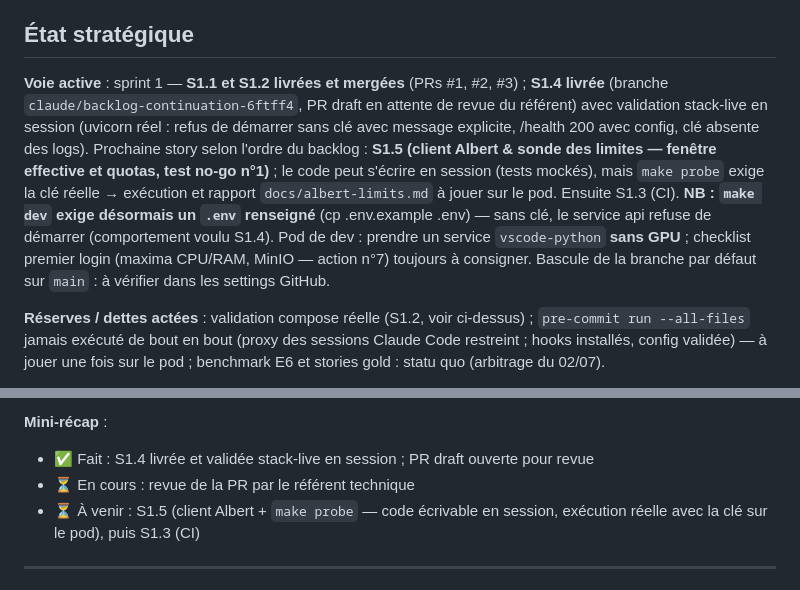
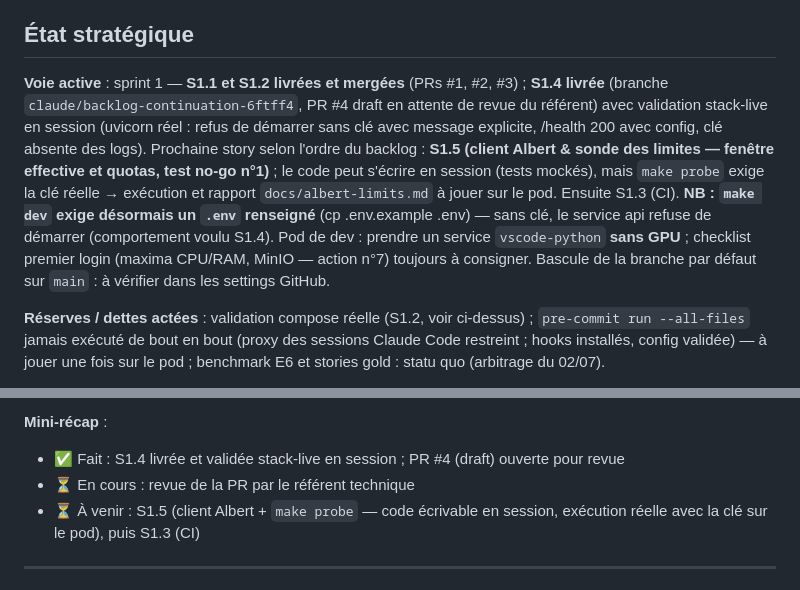
Before and after one commit to jdly956/GRIAC, a Markdown page: SESSIONS.md, 2 parts joined by grey strips. Drawn GitHub-style.

Commit message:
docs(sessions): numero de la PR S1.4 (#4) consigne
Co-Authored-By: Claude Fable 5 <noreply@anthropic.com>
Claude-Session: https://claude.ai/code/session_01A2JAxKW1tQYaoYVqLdNXnR

```diff
--- a/SESSIONS.md
+++ b/SESSIONS.md
@@ -4,7 +4,7 @@
 
 ## État stratégique
 
-**Voie active** : sprint 1 — **S1.1 et S1.2 livrées et mergées** (PRs #1, #2, #3) ; **S1.4 livrée** (branche `claude/backlog-continuation-6ftff4`, PR draft en attente de revue du référent) avec validation stack-live en session (uvicorn réel : refus de démarrer sans clé avec message explicite, /health 200 avec config, clé absente des logs). Prochaine story selon l'ordre du backlog : **S1.5 (client Albert & sonde des limites — fenêtre effective et quotas, test no-go n°1)** ; le code peut s'écrire en session (tests mockés), mais `make probe` exige la clé réelle → exécution et rapport `docs/albert-limits.md` à jouer sur le pod. Ensuite S1.3 (CI). **NB : `make dev` exige désormais un `.env` renseigné** (cp .env.example .env) — sans clé, le service api refuse de démarrer (comportement voulu S1.4). Pod de dev : prendre un service `vscode-python` **sans GPU** ; checklist premier login (maxima CPU/RAM, MinIO — action n°7) toujours à consigner. Bascule de la branche par défaut sur `main` : à vérifier dans les settings GitHub.
+**Voie active** : sprint 1 — **S1.1 et S1.2 livrées et mergées** (PRs #1, #2, #3) ; **S1.4 livrée** (branche `claude/backlog-continuation-6ftff4`, PR #4 draft en attente de revue du référent) avec validation stack-live en session (uvicorn réel : refus de démarrer sans clé avec message explicite, /health 200 avec config, clé absente des logs). Prochaine story selon l'ordre du backlog : **S1.5 (client Albert & sonde des limites — fenêtre effective et quotas, test no-go n°1)** ; le code peut s'écrire en session (tests mockés), mais `make probe` exige la clé réelle → exécution et rapport `docs/albert-limits.md` à jouer sur le pod. Ensuite S1.3 (CI). **NB : `make dev` exige désormais un `.env` renseigné** (cp .env.example .env) — sans clé, le service api refuse de démarrer (comportement voulu S1.4). Pod de dev : prendre un service `vscode-python` **sans GPU** ; checklist premier login (maxima CPU/RAM, MinIO — action n°7) toujours à consigner. Bascule de la branche par défaut sur `main` : à vérifier dans les settings GitHub.
 
 **Réserves / dettes actées** : validation compose réelle (S1.2, voir ci-dessus) ; `pre-commit run --all-files` jamais exécuté de bout en bout (proxy des sessions Claude Code restreint ; hooks installés, config validée) — à jouer une fois sur le pod ; benchmark E6 et stories gold : statu quo (arbitrage du 02/07).
 
@@ -29,7 +29,7 @@
 **Validation stack-live** (pas de daemon Docker en session — même limite que S1.2, la réserve compose reste ouverte) : uvicorn **réel** sans variables → `RuntimeError: Configuration Albert invalide — variables d'environnement manquantes ou vides : ALBERT_API_KEY, ALBERT_BASE_URL…` puis `Application startup failed. Exiting.` (exit 3) ; uvicorn réel avec clé factice → `GET /health` = 200 et **0 occurrence de la clé dans le log de démarrage** (grep). `docker compose config` : variables `ALBERT_*` rendues sur le service api. `make lint` vert ; `make test` : 13 tests verts.
 
 **Mini-récap** :
-- ✅ Fait : S1.4 livrée et validée stack-live en session ; PR draft ouverte pour revue
+- ✅ Fait : S1.4 livrée et validée stack-live en session ; PR #4 (draft) ouverte pour revue
 - ⏳ En cours : revue de la PR par le référent technique
 - ⏳ À venir : S1.5 (client Albert + `make probe` — code écrivable en session, exécution réelle avec la clé sur le pod), puis S1.3 (CI)
 
```
